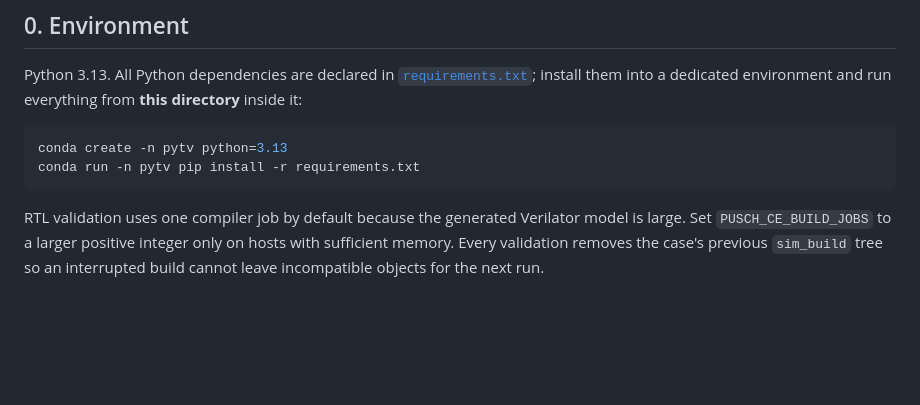
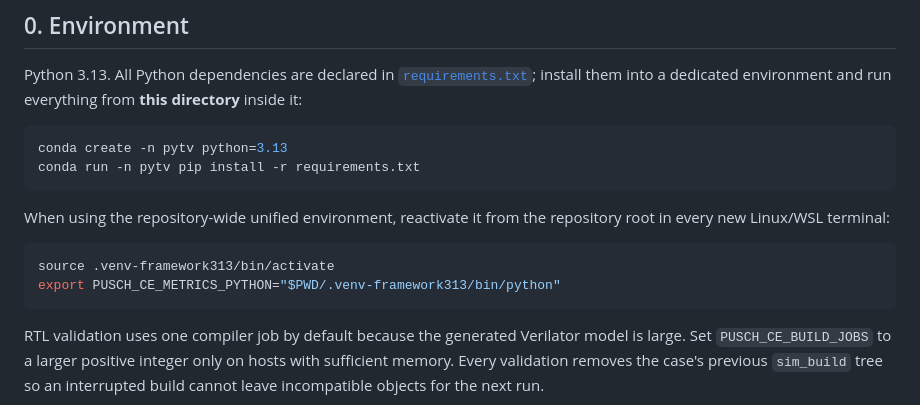
Before and after one commit to tina0410/metrics-framework, a Markdown page: Generator/PUSCH_CE/README.md, the part around the change. Rendered like a GitHub page; blank space fills up the shorter version.

Commit message:
docs(pusch-ce): document unified Python 3.13 environment

````diff
--- a/Generator/PUSCH_CE/README.md
+++ b/Generator/PUSCH_CE/README.md
@@ -14,6 +14,14 @@ environment and run everything from **this directory** inside it:
 ```bash
 conda create -n pytv python=3.13
 conda run -n pytv pip install -r requirements.txt
+```
+
+When using the repository-wide unified environment, reactivate it from the
+repository root in every new Linux/WSL terminal:
+
+```bash
+source .venv-framework313/bin/activate
+export PUSCH_CE_METRICS_PYTHON="$PWD/.venv-framework313/bin/python"
 ```
 
 RTL validation uses one compiler job by default because the generated Verilator
````
Also changed, not shown: README.md (+29 -20 lines).
